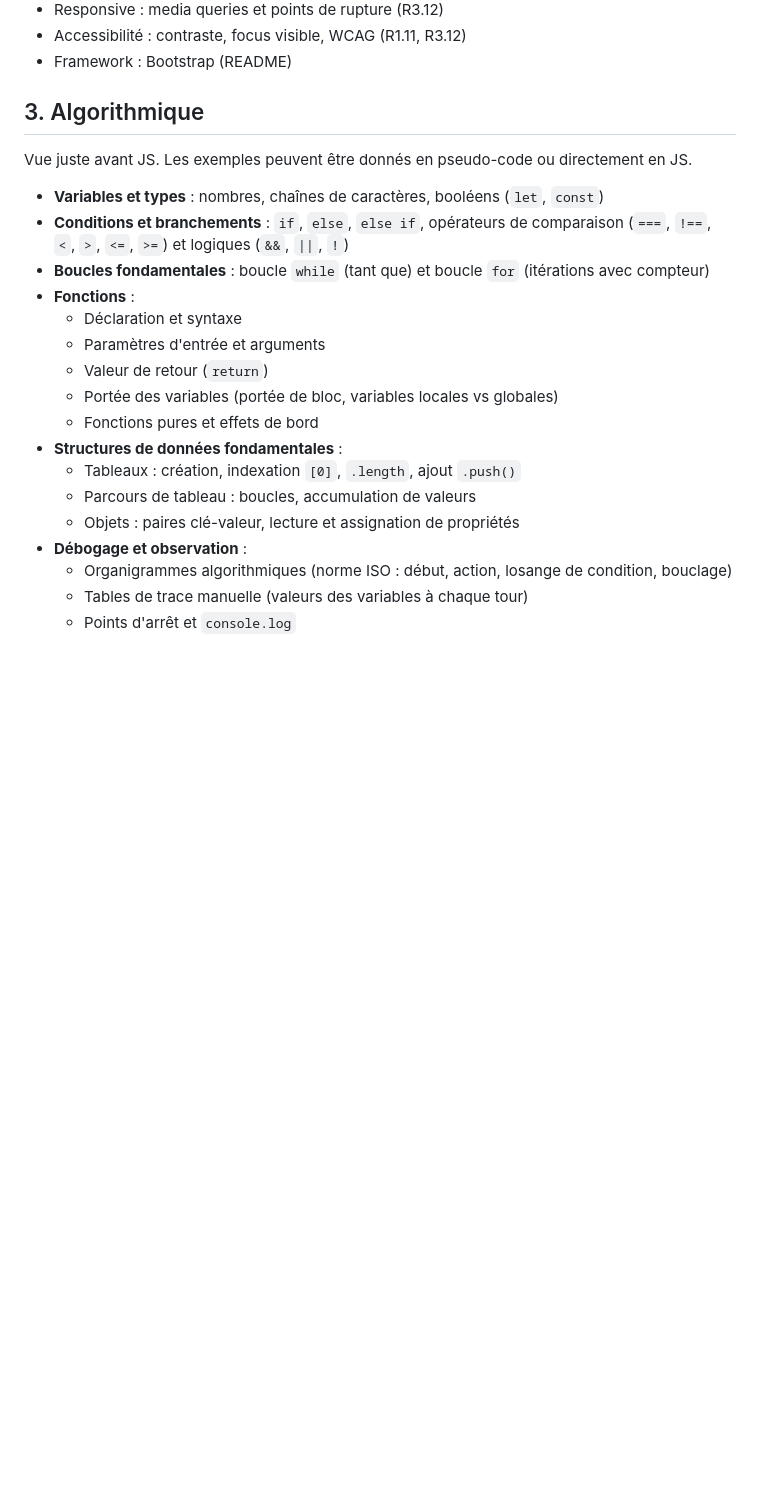
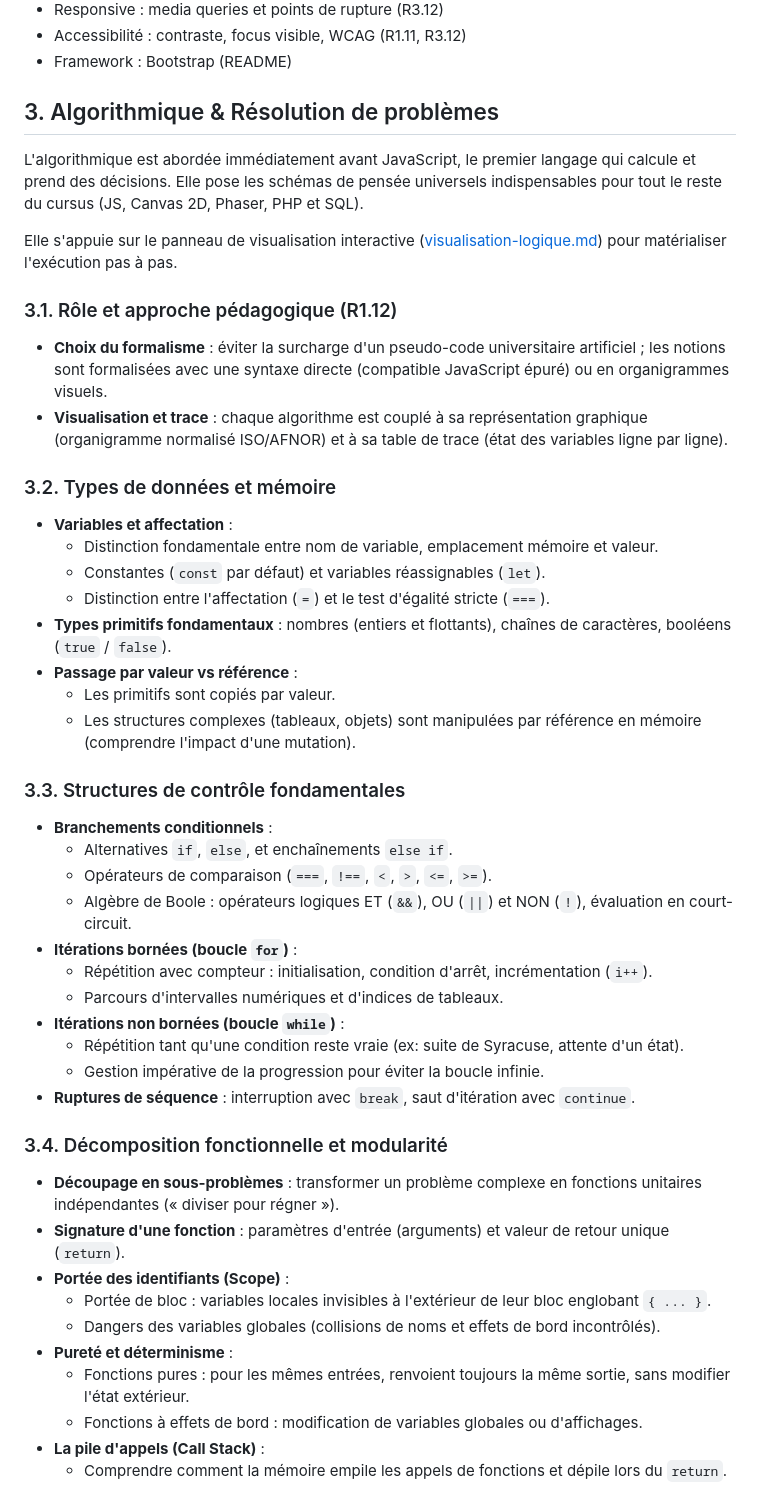
Before and after one commit to zaderlyl/piscine, a Markdown page: docs/programme-par-langage.md, the part around one of its changes. Drawn GitHub-style; blank space fills up the shorter version.

Commit message:
docs: enrichir la section algorithmique avec les 6 patterns et la robustesse

```diff
--- a/docs/programme-par-langage.md
+++ b/docs/programme-par-langage.md
@@ -48,24 +48,48 @@ Outils (R1.12) : éditeur, navigateur, console et outils de développement. Lire
 - Accessibilité : contraste, focus visible, WCAG (R1.11, R3.12)
 - Framework : Bootstrap (README)
 
-## 3. Algorithmique
+## 3. Algorithmique & Résolution de problèmes
 
-Vue juste avant JS. Les exemples peuvent être donnés en pseudo-code ou directement en JS.
+L'algorithmique est abordée immédiatement avant JavaScript, le premier langage qui calcule et prend des décisions. Elle pose les schémas de pensée universels indispensables pour tout le reste du cursus (JS, Canvas 2D, Phaser, PHP et SQL).
 
-- **Variables et types** : nombres, chaînes de caractères, booléens (`let`, `const`)
-- **Conditions et branchements** : `if`, `else`, `else if`, opérateurs de comparaison (`===`, `!==`, `<`, `>`, `<=`, `>=`) et logiques (`&&`, `||`, `!`)
-- **Boucles fondamentales** : boucle `while` (tant que) et boucle `for` (itérations avec compteur)
-- **Fonctions** :
-  - Déclaration et syntaxe
-  - Paramètres d'entrée et arguments
-  - Valeur de retour (`return`)
-  - Portée des variables (portée de bloc, variables locales vs globales)
-  - Fonctions pures et effets de bord
-- **Structures de données fondamentales** :
-  - Tableaux : création, indexation `[0]`, `.length`, ajout `.push()`
-  - Parcours de tableau : boucles, accumulation de valeurs
-  - Objets : paires clé-valeur, lecture et assignation de propriétés
-- **Débogage et observation** :
-  - Organigrammes algorithmiques (norme ISO : début, action, losange de condition, bouclage)
-  - Tables de trace manuelle (valeurs des variables à chaque tour)
-  - Points d'arrêt et `console.log`
+Elle s'appuie sur le panneau de visualisation interactive ([visualisation-logique.md](visualisation-logique.md)) pour matérialiser l'exécution pas à pas.
+
+### 3.1. Rôle et approche pédagogique (R1.12)
+- **Choix du formalisme** : éviter la surcharge d'un pseudo-code universitaire artificiel ; les notions sont formalisées avec une syntaxe directe (compatible JavaScript épuré) ou en organigrammes visuels.
+- **Visualisation et trace** : chaque algorithme est couplé à sa représentation graphique (organigramme normalisé ISO/AFNOR) et à sa table de trace (état des variables ligne par ligne).
+
+### 3.2. Types de données et mémoire
+- **Variables et affectation** :
+  - Distinction fondamentale entre nom de variable, emplacement mémoire et valeur.
+  - Constantes (`const` par défaut) et variables réassignables (`let`).
+  - Distinction entre l'affectation (`=`) et le test d'égalité stricte (`===`).
+- **Types primitifs fondamentaux** : nombres (entiers et flottants), chaînes de caractères, booléens (`true` / `false`).
+- **Passage par valeur vs référence** :
+  - Les primitifs sont copiés par valeur.
+  - Les structures complexes (tableaux, objets) sont manipulées par référence en mémoire (comprendre l'impact d'une mutation).
+
+### 3.3. Structures de contrôle fondamentales
+- **Branchements conditionnels** :
+  - Alternatives `if`, `else`, et enchaînements `else if`.
+  - Opérateurs de comparaison (`===`, `!==`, `<`, `>`, `<=`, `>=`).
+  - Algèbre de Boole : opérateurs logiques ET (`&&`), OU (`||`) et NON (`!`), évaluation en court-circuit.
+- **Itérations bornées (boucle `for`)** :
+  - Répétition avec compteur : initialisation, condition d'arrêt, incrémentation (`i++`).
+  - Parcours d'intervalles numériques et d'indices de tableaux.
+- **Itérations non bornées (boucle `while`)** :
+  - Répétition tant qu'une condition reste vraie (ex: suite de Syracuse, attente d'un état).
+  - Gestion impérative de la progression pour éviter la boucle infinie.
+- **Ruptures de séquence** : interruption avec `break`, saut d'itération avec `continue`.
+
+### 3.4. Décomposition fonctionnelle et modularité
+- **Découpage en sous-problèmes** : transformer un problème complexe en fonctions unitaires indépendantes (« diviser pour régner »).
+- **Signature d'une fonction** : paramètres d'entrée (arguments) et valeur de retour unique (`return`).
+- **Portée des identifiants (Scope)** :
+  - Portée de bloc : variables locales invisibles à l'extérieur de leur bloc englobant `{ ... }`.
+  - Dangers des variables globales (collisions de noms et effets de bord incontrôlés).
+- **Pureté et déterminisme** :
+  - Fonctions pures : pour les mêmes entrées, renvoient toujours la même sortie, sans modifier l'état extérieur.
+  - Fonctions à effets de bord : modification de variables globales ou d'affichages.
+- **La pile d'appels (Call Stack)** :
+  - Comprendre comment la mémoire empile les appels de fonctions et dépile lors du `return`.
+
```
Also changed, not shown: other parts of docs/programme-par-langage.md (+35 -0 lines).
